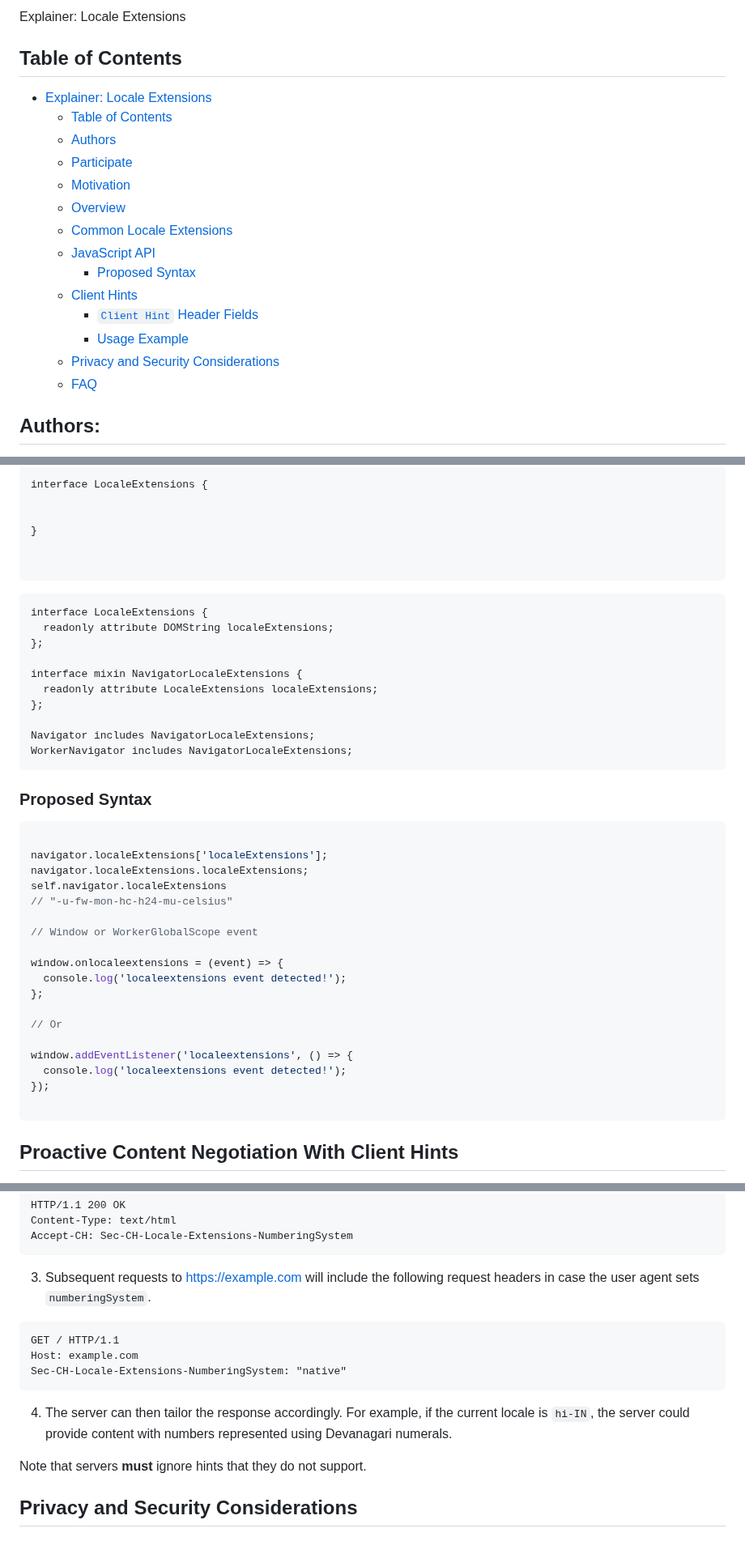
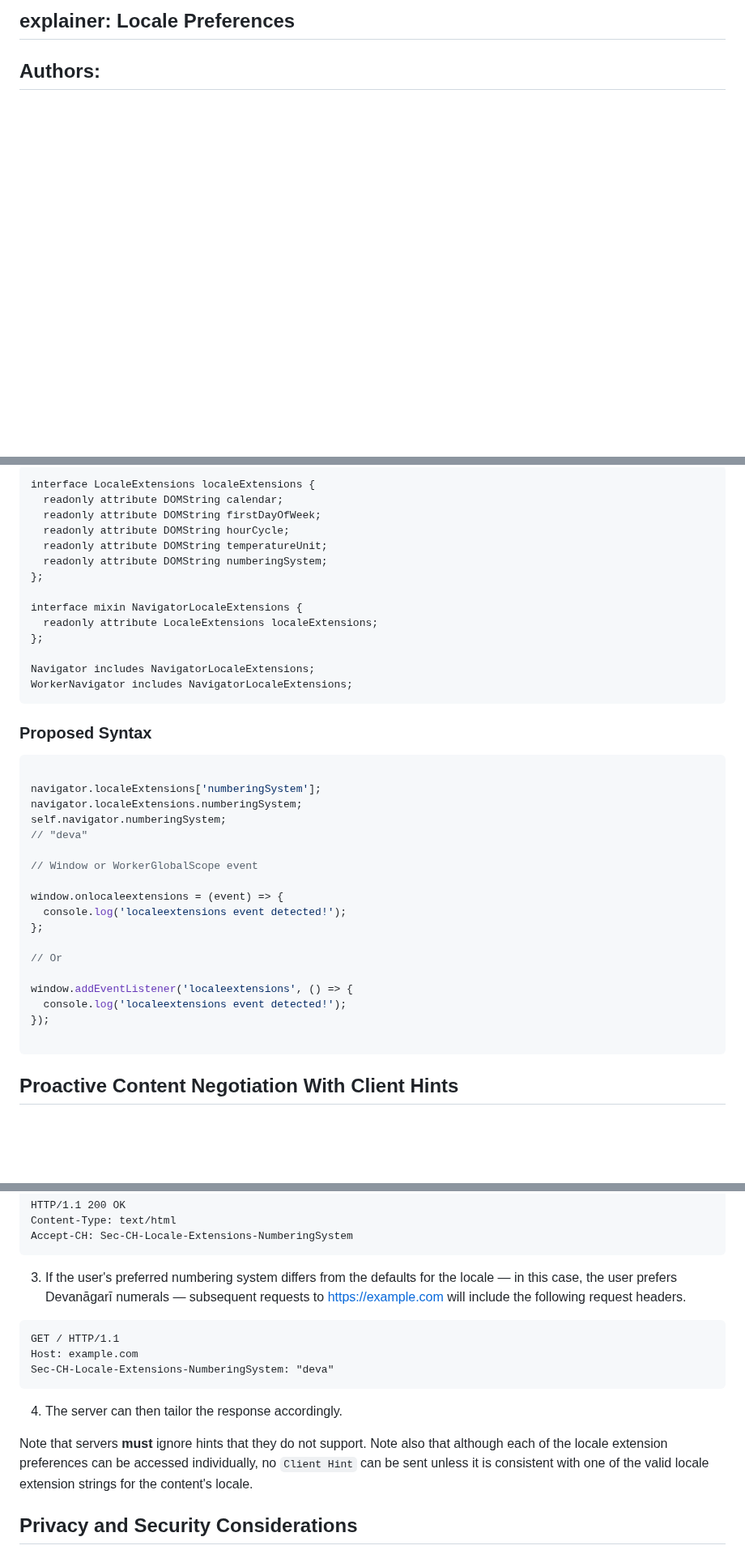
Before and after one commit to ben-allen/locale-extensions, a Markdown page: README.md, 3 parts joined by grey strips. Shown at 81% size. Rendered like a GitHub page; blank space fills up the shorter version.

````diff
--- a/README.md
+++ b/README.md
@@ -1,21 +1,5 @@
-Explainer: Locale Extensions
-
-## Table of Contents
-
-- [Explainer:  Locale Extensions](#explainer-locale-extensions)
-  - [Table of Contents](#table-of-contents)
-  - [Authors](#authors)
-  - [Participate](#participate)
-  - [Motivation](#motivation)
-  - [Overview](#overview)
-  - [Common Locale Extensions](#common-locale-extensions)
-  - [JavaScript API](#agent-driven-negotiation-javascript-api)
-      - [Proposed Syntax](#proposed-syntax)
-  - [Client Hints](#proactive-content-negotiation-with-client-hints)
-      - [`Client Hint` Header Fields](#client-hint-header-fields)
-      - [Usage Example](#usage-example)
-  - [Privacy and Security Considerations](#privacy-and-security-considerations)
-  - [FAQ](#faq)
+explainer: Locale Preferences
+---
 
 ## Authors:
 
@@ -81,15 +85,10 @@ We expose the locale extension string for these extensions in a JavaScript API v
 ```
-interface LocaleExtensions {
-
-
-}
-
-
-```
-
-```
-interface LocaleExtensions {
-  readonly attribute DOMString localeExtensions;
+interface LocaleExtensions localeExtensions {
+  readonly attribute DOMString calendar;
+  readonly attribute DOMString firstDayOfWeek;
+  readonly attribute DOMString hourCycle;
+  readonly attribute DOMString temperatureUnit;
+  readonly attribute DOMString numberingSystem;
 };
 
 interface mixin NavigatorLocaleExtensions {
@@ -104,10 +103,10 @@ WorkerNavigator includes NavigatorLocaleExtensions;
 
 ```js
 
-navigator.localeExtensions['localeExtensions'];
-navigator.localeExtensions.localeExtensions;
-self.navigator.localeExtensions
-// "-u-fw-mon-hc-h24-mu-celsius"
+navigator.localeExtensions['numberingSystem'];
+navigator.localeExtensions.numberingSystem;
+self.navigator.numberingSystem;
+// "deva"
 
 // Window or WorkerGlobalScope event
 
@@ -123,7 +122,6 @@ window.addEventListener('localeextensions', () => {
 
 ```
 
-
 ## Proactive Content Negotiation With Client Hints ##
 
 An <a href="https://datatracker.ietf.org/doc/rfc8942/">HTTP Client Hint</a> is a request header field that is sent by HTTP clients and used by servers to optimize content served to those clients. The Client Hints infrastructure defines an `Accept-CH` response header that servers can use to advertise their use of specific request headers for proactive content negotiation. This opt-in mechanism enables clients to send content adaptation data selectively, instead of appending all such data to every outgoing request.
@@ -166,18 +170,19 @@ Content-Type: text/html
 Accept-CH: Sec-CH-Locale-Extensions-NumberingSystem
 ```
 
-3. Subsequent requests to https://example.com will include the following request headers in case the user agent sets `numberingSystem`.
+3. If the user's preferred numbering system differs from the defaults for the locale &mdash; in this case, the user prefers Devanāgarī numerals &mdash; subsequent requests to https://example.com will include the following request headers.
 
 ```http
 GET / HTTP/1.1
 Host: example.com
-Sec-CH-Locale-Extensions-NumberingSystem: "native"
+Sec-CH-Locale-Extensions-NumberingSystem: "deva"
 ```
 
-4. The server can then tailor the response accordingly. For example, if the current locale is `hi-IN`, the server could provide content with numbers represented using Devanagari numerals.
+4. The server can then tailor the response accordingly.
 
-Note that servers **must** ignore hints that they do not support.
+Note that servers **must** ignore hints that they do not support. Note also that although each of the locale extension preferences can be accessed individually, no `Client Hint` can be sent unless it is consistent with one of the valid locale extension strings for the content's locale.
 </div>
+
 
 ## Privacy and Security Considerations
 
````
Also changed, not shown: other parts of README.md (+64 -61 lines).
